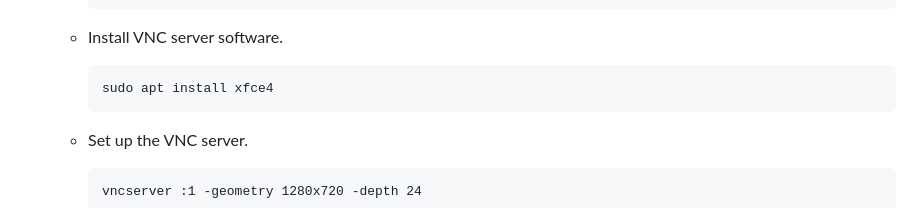
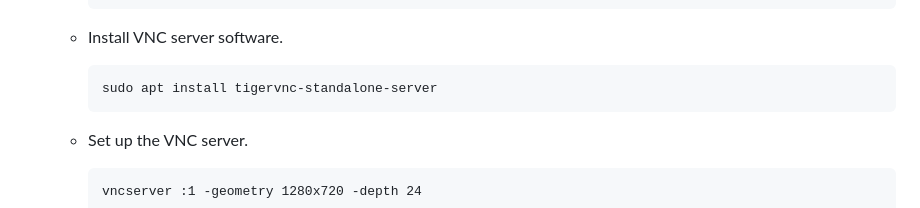
Before and after one commit to SuryaaVadachennimalaiSelvaraj/Machine-Learning-for-IWT-Ship-Traffic-Analysis-Object-Detection-vs.-AIS-Data-, a Markdown page: README.md, the part around the change. GitHub-like rendering.

````diff
--- a/README.md
+++ b/README.md
@@ -38,7 +38,7 @@ The steps below will guide the user from installing the dependencies until runni
       ```
     * Install VNC server software.
       ```
-      sudo apt install xfce4
+      sudo apt install tigervnc-standalone-server
       ```
     * Set up the VNC server.
       ```
````
